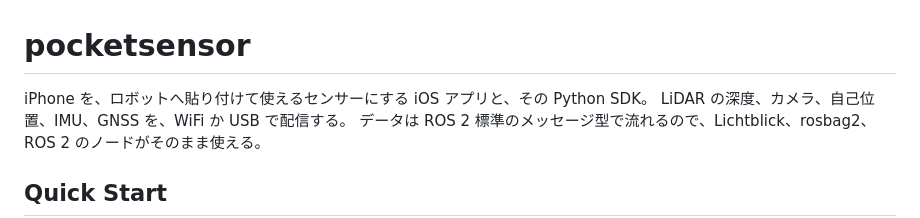
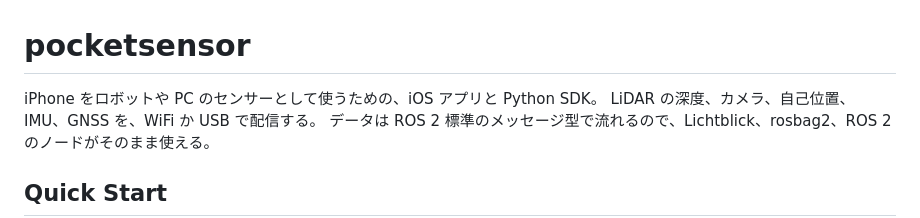
Before and after one commit to bigdra50/pocket-sensor, a Markdown page: README.md, the part around the change. GitHub-like rendering.

Commit message:
📝 docs: README の先頭の説明を、平易な言い方へ直す

```diff
--- a/README.md
+++ b/README.md
@@ -1,6 +1,6 @@
 # pocketsensor
 
-iPhone を、ロボットへ貼り付けて使えるセンサーにする iOS アプリと、その Python SDK。
+iPhone をロボットや PC のセンサーとして使うための、iOS アプリと Python SDK。
 LiDAR の深度、カメラ、自己位置、IMU、GNSS を、WiFi か USB で配信する。
 データは ROS 2 標準のメッセージ型で流れるので、Lichtblick、rosbag2、ROS 2 のノードがそのまま使える。
 
```
